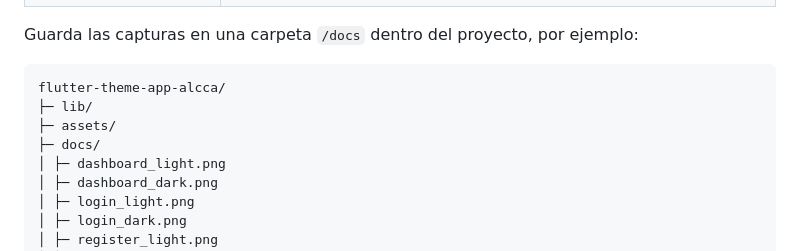
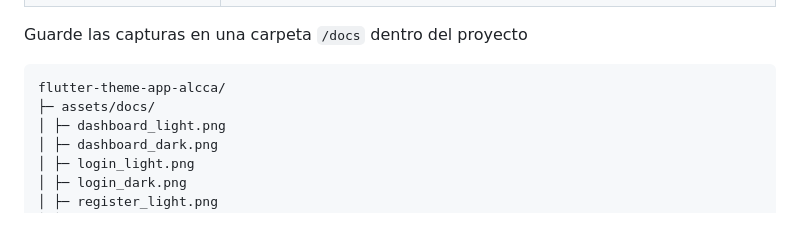
Before and after one commit to NekiroVT/flutter-theme-app-alcca, a Markdown page: README.md, the part around the change. GitHub-like rendering; blank space fills up the shorter version.

Commit message:
Update 9 README.md

````diff
--- a/README.md
+++ b/README.md
@@ -143,12 +143,10 @@ Incluye estas capturas para documentar los resultados visuales:
 | 🎨 Apariencia (tema local claro) | Demostración de `copyWith()` en pantalla local ![Tema local claro](assets/docs/local_light.png)|
 | 🎨 Apariencia (tema local oscuro) | Demostración de `copyWith()` en pantalla local ![Tema_local oscuro](assets/docs/local_dark.png)|
 
-Guarda las capturas en una carpeta `/docs` dentro del proyecto, por ejemplo:
+Guarde las capturas en una carpeta `/docs` dentro del proyecto
 ```
 flutter-theme-app-alcca/
-├─ lib/
-├─ assets/
-├─ docs/
+├─ assets/docs/
 │ ├─ dashboard_light.png
 │ ├─ dashboard_dark.png
 │ ├─ login_light.png
````
